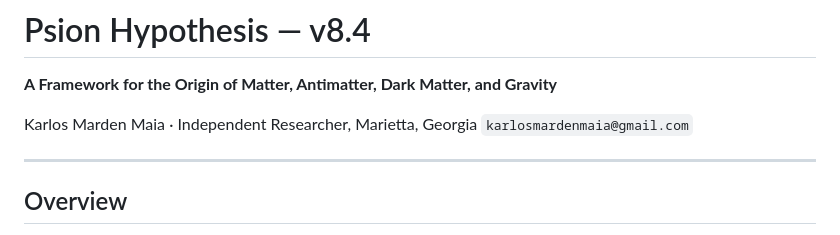
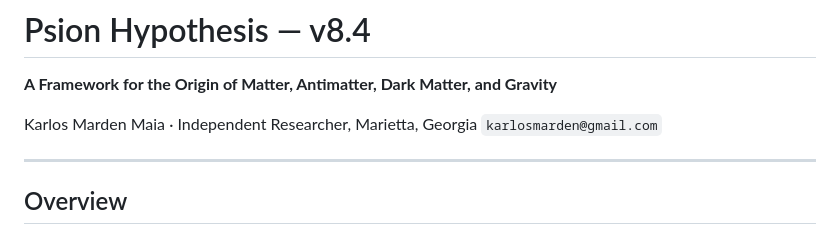
Before and after one commit to Maia-KarlosMarden/psion-proofs, a Markdown page: README.md, the part around the change. Drawn GitHub-style.

```diff
--- a/README.md
+++ b/README.md
@@ -3,7 +3,7 @@
 **A Framework for the Origin of Matter, Antimatter, Dark Matter, and Gravity**
 
 Karlos Marden Maia · Independent Researcher, Marietta, Georgia
-`karlosmardenmaia@gmail.com`
+`karlosmarden@gmail.com`
 
 ---
 
```
